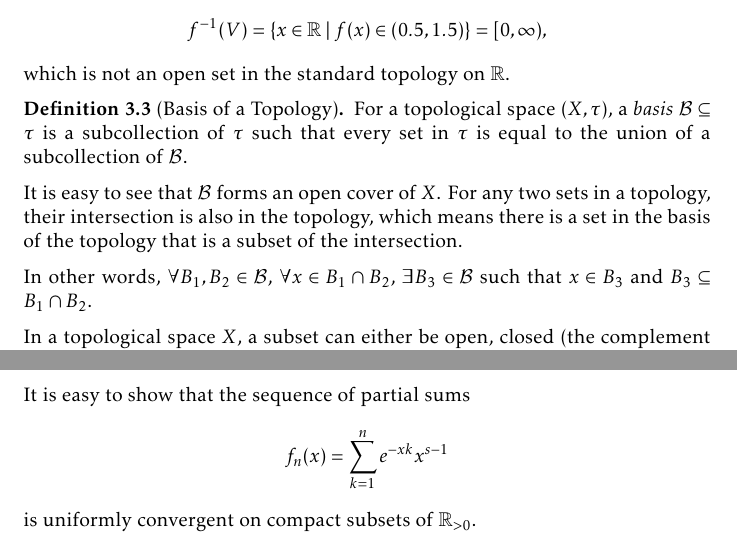
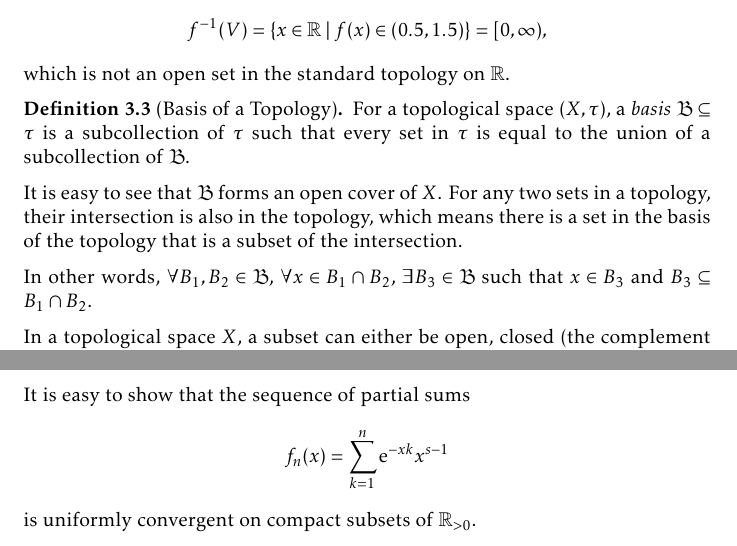
Before and after one commit to slipperking/complex-analysis-latex, a LaTeX document (main.tex): two parts of pages 55 and 150 of 150, joined at a grey line, cut so that both start at the same text. Compiled offline with pdfLaTeX.

Commit message:
overleaf_to_git (Thu Aug  7 15:32:37 2025 -0700): update main.tex from r19280 to r19285

```diff
--- a/main.tex
+++ b/main.tex
@@ -1374,11 +1374,11 @@ For example, in a topological space, a function \(f:X\to Y\) between two topolog
     which is not an open set in the standard topology on \(\mathbb{R}\).
 \end{example}
 \begin{definition}[Basis of a Topology]
-    For a topological space \((X,\tau)\), a \textit{basis} \(\mathcal{B}\subseteq\tau\) is a subcollection of \(\tau\) such that every set in \(\tau\) is equal to the union of a subcollection of \(\mathcal{B}\).
+    For a topological space \((X,\tau)\), a \textit{basis} \(\mathfrak{B}\subseteq\tau\) is a subcollection of \(\tau\) such that every set in \(\tau\) is equal to the union of a subcollection of \(\mathfrak{B}\).
 \end{definition}
-It is easy to see that \(\mathcal{B}\) forms an open cover of \(X\). For any two sets in a topology, their intersection is also in the topology, which means there is a set in the basis of the topology that is a subset of the intersection.
-
-In other words, \(\forall B_1,B_2\in\mathcal{B}\), \(\forall x\in B_1\cap B_2\), \(\exists B_3\in\mathcal{B}\) such that \(x\in B_3\) and \(B_3\subseteq B_1\cap B_2\).
+It is easy to see that \(\mathfrak{B}\) forms an open cover of \(X\). For any two sets in a topology, their intersection is also in the topology, which means there is a set in the basis of the topology that is a subset of the intersection.
+
+In other words, \(\forall B_1,B_2\in\mathfrak{B}\), \(\forall x\in B_1\cap B_2\), \(\exists B_3\in\mathfrak{B}\) such that \(x\in B_3\) and \(B_3\subseteq B_1\cap B_2\).
 
 In a topological space \(X\), a subset can either be open, closed (the complement of some open set), both (clopen), or neither.
 
@@ -3445,5 +3445,5 @@ We will now show the beautiful relationship between the \(\zeta\) and \(\Gamma\)
 
 Start from the integral form of the \(\Gamma\) function, and perform a change of variables: \[\Gamma(s)=\int_0^\infty \ee^{-x}x^{s-1}\ddx=n^s\int_0^\infty \ee^{-xn}x^{s-1}\ddx.\quad \Re(s)>1\]
 By rearrangement and subsequent summation by \(n\), we have \[\Gamma(s)\zeta(s)=\sum_{n=1}^\infty\int_0^\infty \ee^{-xn}x^{s-1}\ddx.\]
-It is easy to show that the sequence of partial sums \[f_n(x)=\sum_{k=1}^n e^{-xk}x^{s-1}\] is uniformly convergent on compact subsets of \(\mathbb{R}_{>0}\).
+It is easy to show that the sequence of partial sums \[f_n(x)=\sum_{k=1}^n \ee^{-xk}x^{s-1}\] is uniformly convergent on compact subsets of \(\mathbb{R}_{>0}\).
 \end{document}
```
Also changed, not shown: main.tex (2 more changed lines).
